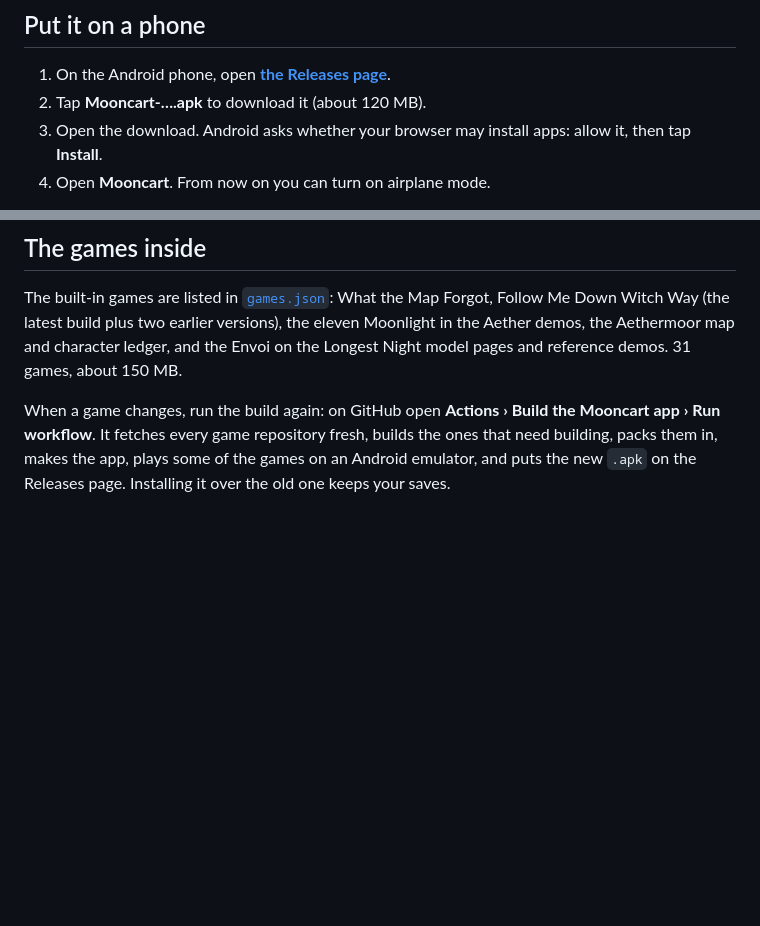
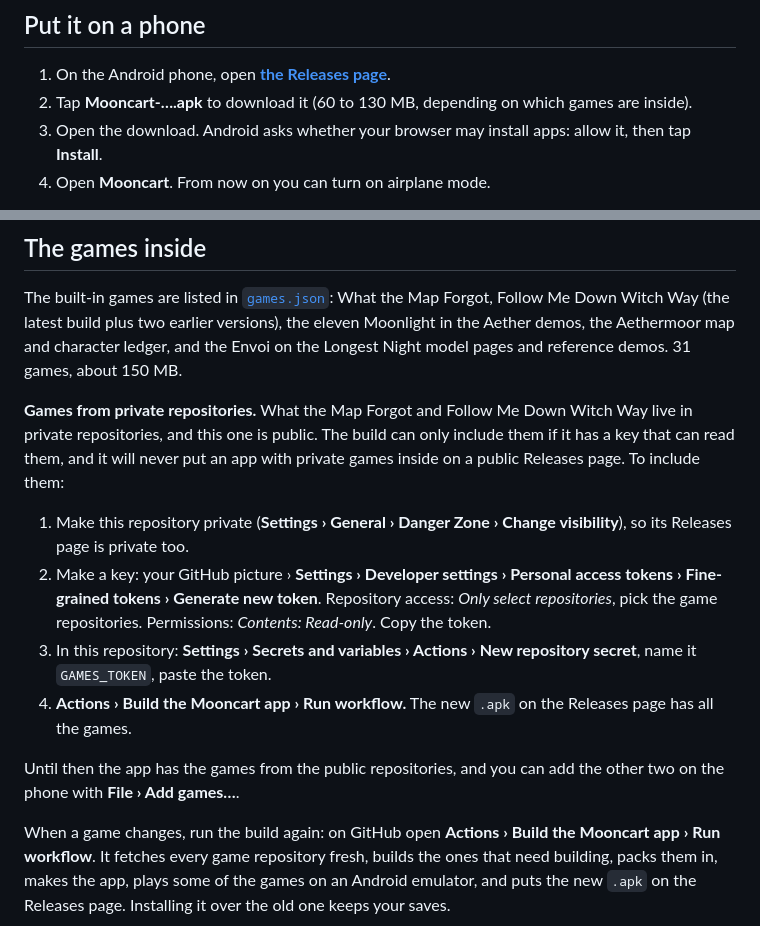
Before and after one commit to chriskizer91-ops/building-with-assets-, a Markdown page: README.md, 2 parts joined by grey strips. Rendered like a GitHub page; blank space fills up the shorter version.

Commit message:
README: how to include the games from private repositories
Co-Authored-By: Claude Opus 5.5 <noreply@anthropic.com>
Claude-Session: https://claude.ai/code/session_01Ncb3vp19weSz6uXAcQ1dhQ

```diff
--- a/README.md
+++ b/README.md
@@ -13,7 +13,7 @@ keep playing them for as long as the phone works.
 ## Put it on a phone
 
 1. On the Android phone, open **[the Releases page](https://github.com/chriskizer91-ops/building-with-assets-/releases/latest)**.
-2. Tap **Mooncart-….apk** to download it (about 120 MB).
+2. Tap **Mooncart-….apk** to download it (60 to 130 MB, depending on which games are inside).
 3. Open the download. Android asks whether your browser may install apps: allow it, then tap **Install**.
 4. Open **Mooncart**. From now on you can turn on airplane mode.
 
@@ -75,6 +75,21 @@ The built-in games are listed in [`games.json`](games.json): What the Map Forgot
 (the latest build plus two earlier versions), the eleven Moonlight in the Aether demos, the Aethermoor map and
 character ledger, and the Envoi on the Longest Night model pages and reference demos. 31 games, about 150 MB.
 
+**Games from private repositories.** What the Map Forgot and Follow Me Down Witch Way live in private
+repositories, and this one is public. The build can only include them if it has a key that can read them,
+and it will never put an app with private games inside on a public Releases page. To include them:
+
+1. Make this repository private (**Settings › General › Danger Zone › Change visibility**), so its Releases page is private too.
+2. Make a key: your GitHub picture › **Settings › Developer settings › Personal access tokens › Fine-grained tokens ›
+   Generate new token**. Repository access: *Only select repositories*, pick the game repositories. Permissions:
+   *Contents: Read-only*. Copy the token.
+3. In this repository: **Settings › Secrets and variables › Actions › New repository secret**, name it `GAMES_TOKEN`,
+   paste the token.
+4. **Actions › Build the Mooncart app › Run workflow.** The new `.apk` on the Releases page has all the games.
+
+Until then the app has the games from the public repositories, and you can add the other two on the phone
+with **File › Add games…**.
+
 When a game changes, run the build again: on GitHub open **Actions › Build the Mooncart app › Run workflow**.
 It fetches every game repository fresh, builds the ones that need building, packs them in, makes the app,
 plays some of the games on an Android emulator, and puts the new `.apk` on the Releases page. Installing it
```
